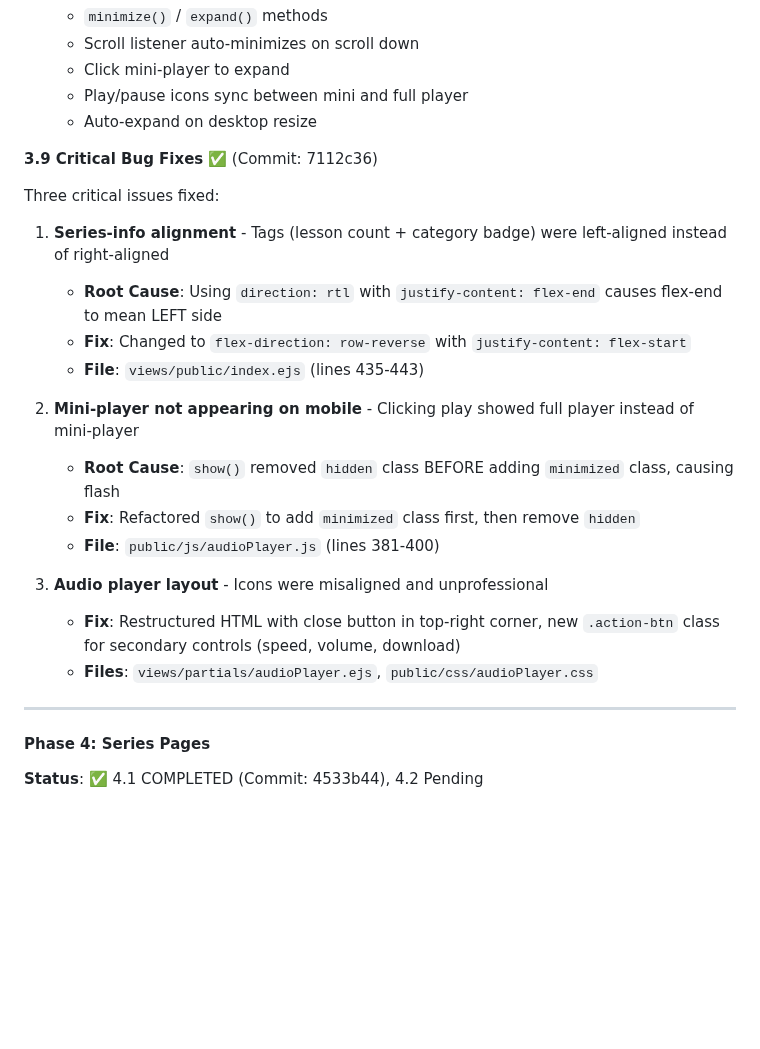
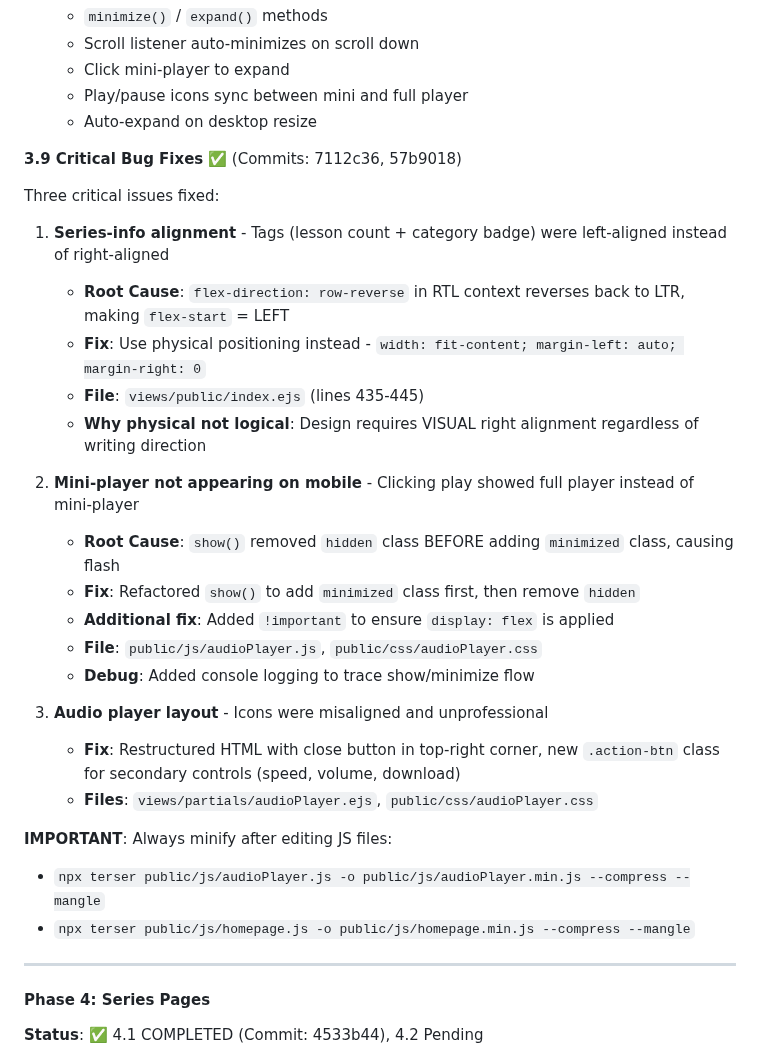
Before and after one commit to Mohamed-AH/wurud, a Markdown page: CLAUDE.md, the part around the change. Rendered like a GitHub page; blank space fills up the shorter version.

Commit message:
docs: Update CLAUDE.md with correct fix details
- Document physical positioning fix for series-info (width:fit-content + margin-left:auto)
- Add minification reminder for JS files
- Update commit references

Co-Authored-By: Claude Opus 4.5 <noreply@anthropic.com>
Claude-Session: https://claude.ai/code/session_01De3vDFHAUbJXKDhgsNA7du

```diff
--- a/CLAUDE.md
+++ b/CLAUDE.md
@@ -459,23 +459,30 @@ Solved audio player + bottom navigation overlap on mobile:
   - Play/pause icons sync between mini and full player
   - Auto-expand on desktop resize
 
-**3.9 Critical Bug Fixes** ✅ (Commit: 7112c36)
+**3.9 Critical Bug Fixes** ✅ (Commits: 7112c36, 57b9018)
 
 Three critical issues fixed:
 
 1. **Series-info alignment** - Tags (lesson count + category badge) were left-aligned instead of right-aligned
-   - **Root Cause**: Using `direction: rtl` with `justify-content: flex-end` causes flex-end to mean LEFT side
-   - **Fix**: Changed to `flex-direction: row-reverse` with `justify-content: flex-start`
-   - **File**: `views/public/index.ejs` (lines 435-443)
+   - **Root Cause**: `flex-direction: row-reverse` in RTL context reverses back to LTR, making `flex-start` = LEFT
+   - **Fix**: Use physical positioning instead - `width: fit-content; margin-left: auto; margin-right: 0`
+   - **File**: `views/public/index.ejs` (lines 435-445)
+   - **Why physical not logical**: Design requires VISUAL right alignment regardless of writing direction
 
 2. **Mini-player not appearing on mobile** - Clicking play showed full player instead of mini-player
    - **Root Cause**: `show()` removed `hidden` class BEFORE adding `minimized` class, causing flash
    - **Fix**: Refactored `show()` to add `minimized` class first, then remove `hidden`
-   - **File**: `public/js/audioPlayer.js` (lines 381-400)
+   - **Additional fix**: Added `!important` to ensure `display: flex` is applied
+   - **File**: `public/js/audioPlayer.js`, `public/css/audioPlayer.css`
+   - **Debug**: Added console logging to trace show/minimize flow
 
 3. **Audio player layout** - Icons were misaligned and unprofessional
    - **Fix**: Restructured HTML with close button in top-right corner, new `.action-btn` class for secondary controls (speed, volume, download)
    - **Files**: `views/partials/audioPlayer.ejs`, `public/css/audioPlayer.css`
+
+**IMPORTANT**: Always minify after editing JS files:
+- `npx terser public/js/audioPlayer.js -o public/js/audioPlayer.min.js --compress --mangle`
+- `npx terser public/js/homepage.js -o public/js/homepage.min.js --compress --mangle`
 
 ---
 
```
